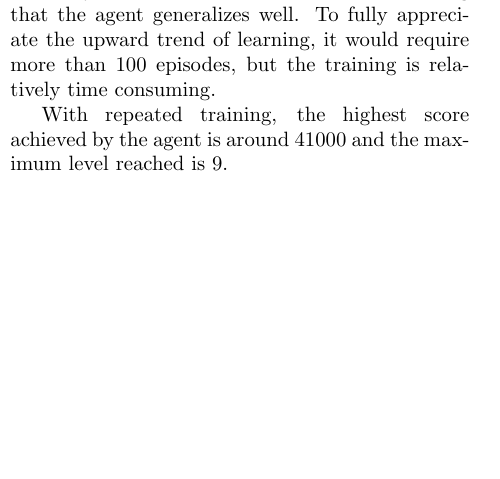
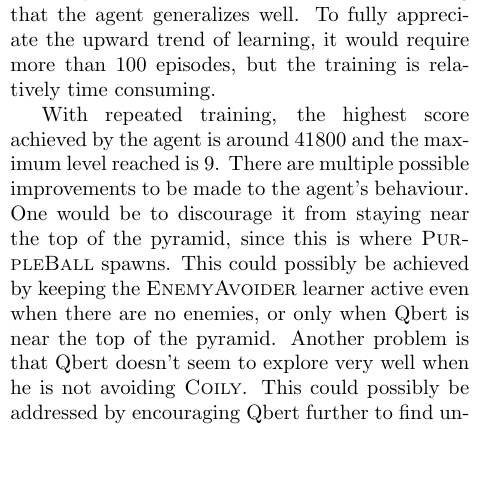
Before and after one commit to seanstappas/qbert-reinforcement-learning, a LaTeX document (report/report.tex): part of one column of page 6 of 7, cut so that both start at the same text, the shorter picture padded with empty space. Compiled offline with pdfLaTeX.

Commit message:
Small report update.

```diff
--- a/report/report.tex
+++ b/report/report.tex
@@ -250,7 +250,7 @@
 		\label{fig:seed598}
 	\end{figure}
 
-	With repeated training, the highest score achieved by the agent is around 41000 and the maximum level reached is 9.
+	With repeated training, the highest score achieved by the agent is around 41800 and the maximum level reached is 9. There are multiple possible improvements to be made to the agent's behaviour. One would be to discourage it from staying near the top of the pyramid, since this is where \textsc{PurpleBall} spawns. This could possibly be achieved by keeping the \textsc{EnemyAvoider} learner active even when there are no enemies, or only when Qbert is near the top of the pyramid. Another problem is that Qbert doesn't seem to explore very well when he is not avoiding \textsc{Coily}. This could possibly be addressed by encouraging Qbert further to find uncolored blocks by specifying how many blocks are left without the goal color.
 
 	\section*{Acknowledgments}
 	There was a discussion with Andrei Purcarus, Andrew Lowther and Juliette Valenchon concerning extracting relevant data from the ALE and high-level learning strategies. Notably, the positions of various important bytes in the ALE RAM were discussed, such as the bytes indicating a safe move update and the byte indicating a level change.
```
Also changed, not shown: report/report.pdf.
